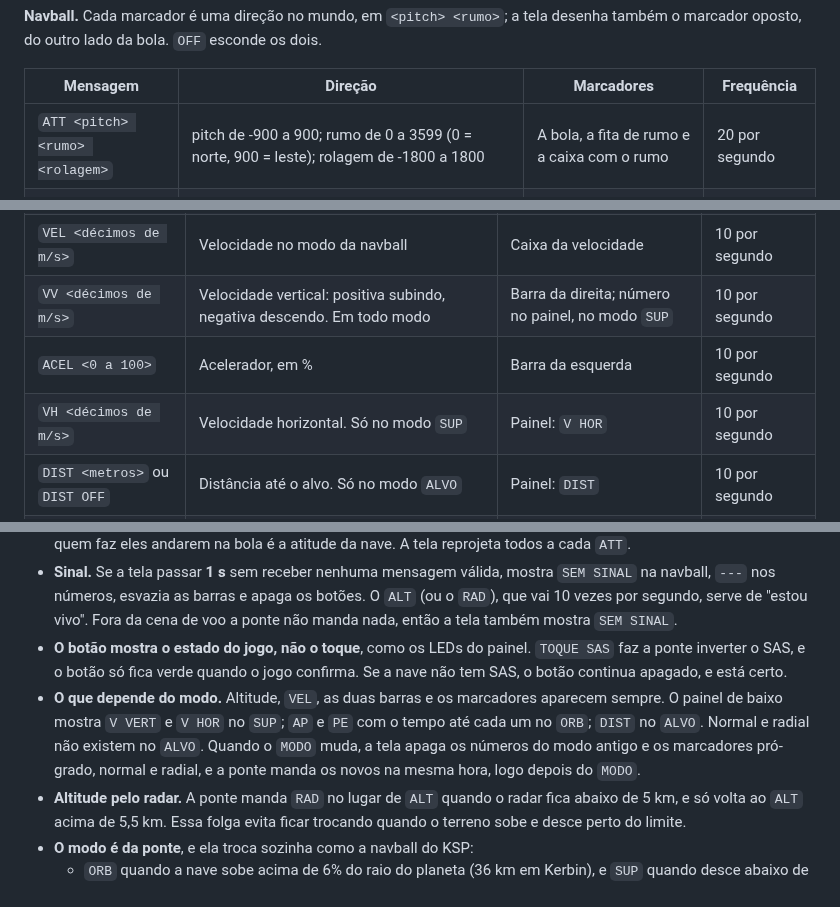
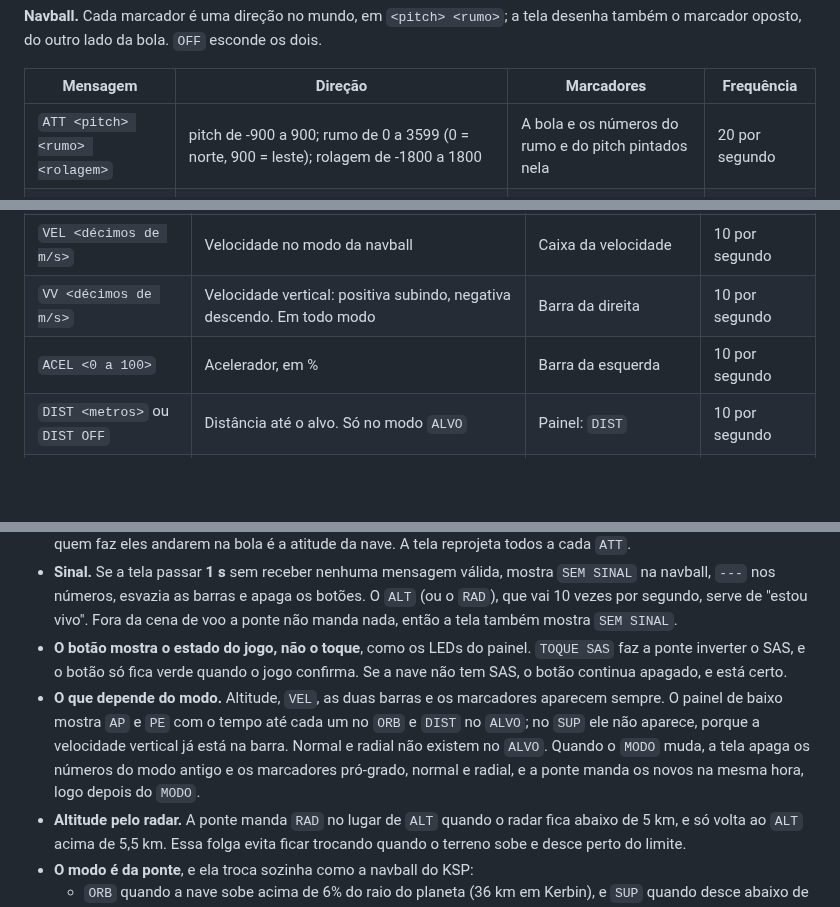
Before and after one commit to Schackschuck/KSP, a Markdown page: docs/protocolo.md, 3 parts joined by grey strips. Drawn GitHub-style; blank space fills up the shorter version.

```diff
--- a/docs/protocolo.md
+++ b/docs/protocolo.md
@@ -80,7 +80,7 @@ No **celular** (`bridge/mfd_celular.py`), as mesmas linhas vão por HTTP, pelo W
 
 | Mensagem | Direção | Marcadores | Frequência |
 |---|---|---|---|
-| `ATT <pitch> <rumo> <rolagem>` | pitch de -900 a 900; rumo de 0 a 3599 (0 = norte, 900 = leste); rolagem de -1800 a 1800 | A bola, a fita de rumo e a caixa com o rumo | 20 por segundo |
+| `ATT <pitch> <rumo> <rolagem>` | pitch de -900 a 900; rumo de 0 a 3599 (0 = norte, 900 = leste); rolagem de -1800 a 1800 | A bola e os números do rumo e do pitch pintados nela | 20 por segundo |
 | `PRO <p> <r>` ou `PRO OFF` | Do movimento, no modo da navball. `OFF` com a nave parada (menos de 0,5 m/s) | Pró-grado e retrógrado, em amarelo | 10 por segundo |
 | `NRM <p> <r>` ou `NRM OFF` | Normal à órbita (numa órbita para leste, aponta para o norte). `OFF` no modo `ALVO`, parado ou andando na vertical | Normal e antinormal, em roxo | 10 por segundo |
 | `RDL <p> <r>` ou `RDL OFF` | Radial para fora: perpendicular ao movimento, do lado de fora do planeta. `OFF` como o `NRM` | Radial para fora e para dentro, em ciano | 10 por segundo |
@@ -94,9 +94,8 @@ No **celular** (`bridge/mfd_celular.py`), as mesmas linhas vão por HTTP, pelo W
 | `ALT <metros>` | Acima do nível do mar | Caixa `ALT` | 10 por segundo |
 | `RAD <metros>` | Acima do chão, ou do mar se ele estiver mais perto. Vai no lugar do `ALT` perto do chão | Caixa `RADAR` | 10 por segundo |
 | `VEL <décimos de m/s>` | Velocidade no modo da navball | Caixa da velocidade | 10 por segundo |
-| `VV <décimos de m/s>` | Velocidade vertical: positiva subindo, negativa descendo. Em todo modo | Barra da direita; número no painel, no modo `SUP` | 10 por segundo |
+| `VV <décimos de m/s>` | Velocidade vertical: positiva subindo, negativa descendo. Em todo modo | Barra da direita | 10 por segundo |
 | `ACEL <0 a 100>` | Acelerador, em % | Barra da esquerda | 10 por segundo |
-| `VH <décimos de m/s>` | Velocidade horizontal. Só no modo `SUP` | Painel: `V HOR` | 10 por segundo |
 | `DIST <metros>` ou `DIST OFF` | Distância até o alvo. Só no modo `ALVO` | Painel: `DIST` | 10 por segundo |
 | `AP <metros>` ou `AP OFF` | `OFF` numa trajetória de escape, que não tem apoastro. Só no modo `ORB` | Painel: `AP` | 2 por segundo |
 | `PE <metros>` ou `PE OFF` | Negativo quando a órbita passa por dentro do planeta. Só no modo `ORB` | Painel: `PE` | 2 por segundo |
@@ -111,7 +110,7 @@ Distâncias e tempos são inteiros de 32 bits. Acima de 2,1 milhões de km, o qu
 - **Marcadores a 10 por segundo, atitude a 20.** Os marcadores são direções fixas no mundo, que mudam devagar; quem faz eles andarem na bola é a atitude da nave. A tela reprojeta todos a cada `ATT`.
 - **Sinal.** Se a tela passar **1 s** sem receber nenhuma mensagem válida, mostra `SEM SINAL` na navball, `---` nos números, esvazia as barras e apaga os botões. O `ALT` (ou o `RAD`), que vai 10 vezes por segundo, serve de "estou vivo". Fora da cena de voo a ponte não manda nada, então a tela também mostra `SEM SINAL`.
 - **O botão mostra o estado do jogo, não o toque**, como os LEDs do painel. `TOQUE SAS` faz a ponte inverter o SAS, e o botão só fica verde quando o jogo confirma. Se a nave não tem SAS, o botão continua apagado, e está certo.
-- **O que depende do modo.** Altitude, `VEL`, as duas barras e os marcadores aparecem sempre. O painel de baixo mostra `V VERT` e `V HOR` no `SUP`; `AP` e `PE` com o tempo até cada um no `ORB`; `DIST` no `ALVO`. Normal e radial não existem no `ALVO`. Quando o `MODO` muda, a tela apaga os números do modo antigo e os marcadores pró-grado, normal e radial, e a ponte manda os novos na mesma hora, logo depois do `MODO`.
+- **O que depende do modo.** Altitude, `VEL`, as duas barras e os marcadores aparecem sempre. O painel de baixo mostra `AP` e `PE` com o tempo até cada um no `ORB` e `DIST` no `ALVO`; no `SUP` ele não aparece, porque a velocidade vertical já está na barra. Normal e radial não existem no `ALVO`. Quando o `MODO` muda, a tela apaga os números do modo antigo e os marcadores pró-grado, normal e radial, e a ponte manda os novos na mesma hora, logo depois do `MODO`.
 - **Altitude pelo radar.** A ponte manda `RAD` no lugar de `ALT` quando o radar fica abaixo de 5 km, e só volta ao `ALT` acima de 5,5 km. Essa folga evita ficar trocando quando o terreno sobe e desce perto do limite.
 - **O modo é da ponte**, e ela troca sozinha como a navball do KSP:
   - `ORB` quando a nave sobe acima de 6% do raio do planeta (36 km em Kerbin), e `SUP` quando desce abaixo de 5,5% (33 km);
```
Also changed, not shown: docs/mfd.md (+8 -8 lines), docs/img/mfd_celular.png, docs/img/mfd_simulador.png, 3 other files.
